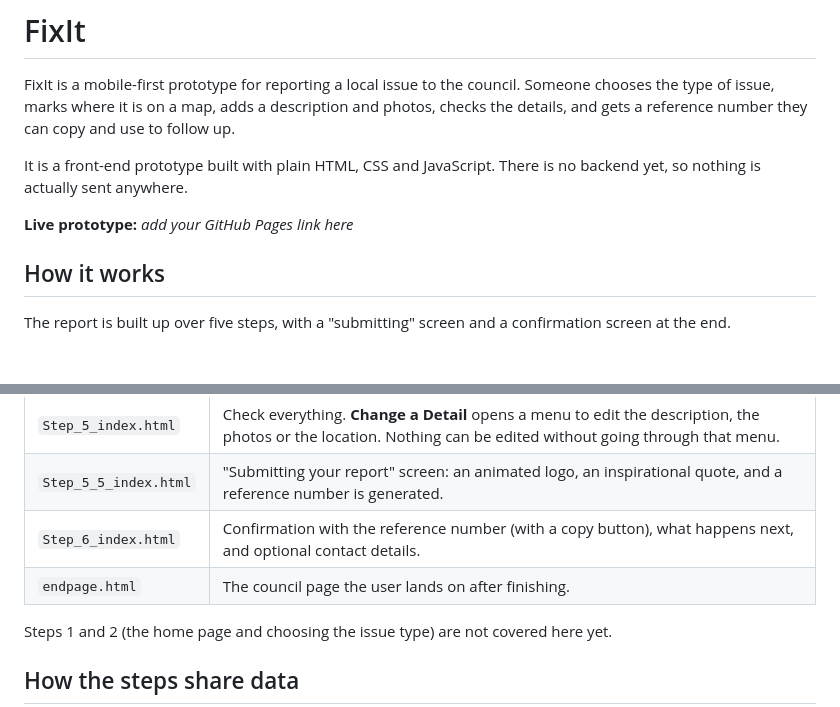
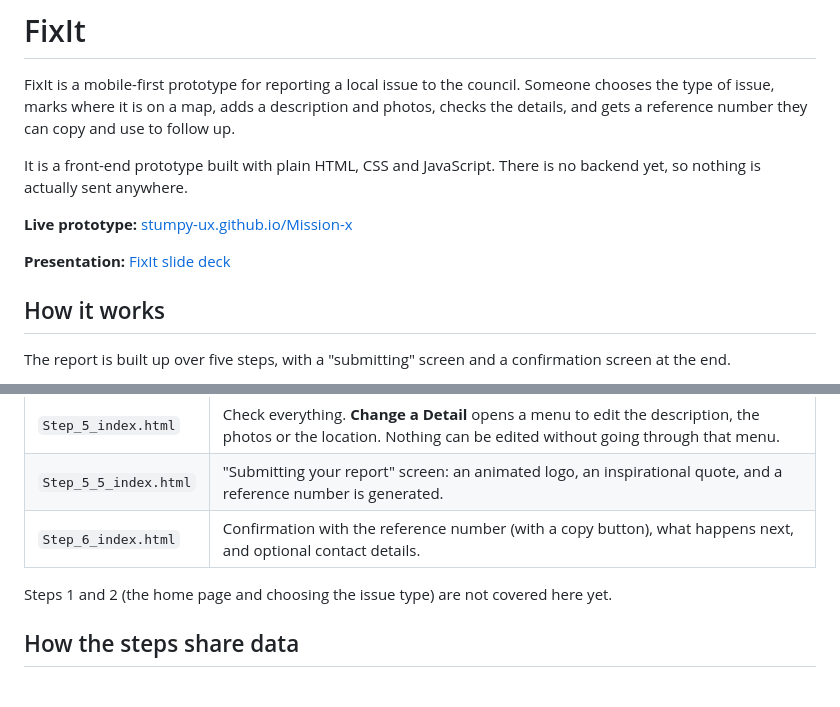
Before and after one commit to Stumpy-ux/Mission-x, a Markdown page: README.md, 2 parts joined by grey strips. Drawn GitHub-style; blank space fills up the shorter version.

Commit message:
Add live prototype and presentation links to README
Updated the README to include live prototype and presentation links.

```diff
--- a/README.md
+++ b/README.md
@@ -4,7 +4,9 @@ FixIt is a mobile-first prototype for reporting a local issue to the council. So
 
 It is a front-end prototype built with plain HTML, CSS and JavaScript. There is no backend yet, so nothing is actually sent anywhere.
 
-**Live prototype:** _add your GitHub Pages link here_
+**Live prototype:** [stumpy-ux.github.io/Mission-x](https://stumpy-ux.github.io/Mission-x/)
+
+**Presentation:** [FixIt slide deck](https://www.figma.com/deck/bWtRKEBaDBrFIqBzsWPQBF)
 
 ## How it works
 
@@ -17,7 +19,7 @@ The report is built up over five steps, with a "submitting" screen and a confirm
 | `Step_5_index.html` | Check everything. **Change a Detail** opens a menu to edit the description, the photos or the location. Nothing can be edited without going through that menu. |
 | `Step_5_5_index.html` | "Submitting your report" screen: an animated logo, an inspirational quote, and a reference number is generated. |
 | `Step_6_index.html` | Confirmation with the reference number (with a copy button), what happens next, and optional contact details. |
-| `endpage.html` | The council page the user lands on after finishing. |
+
 
 Steps 1 and 2 (the home page and choosing the issue type) are not covered here yet.
 
```
